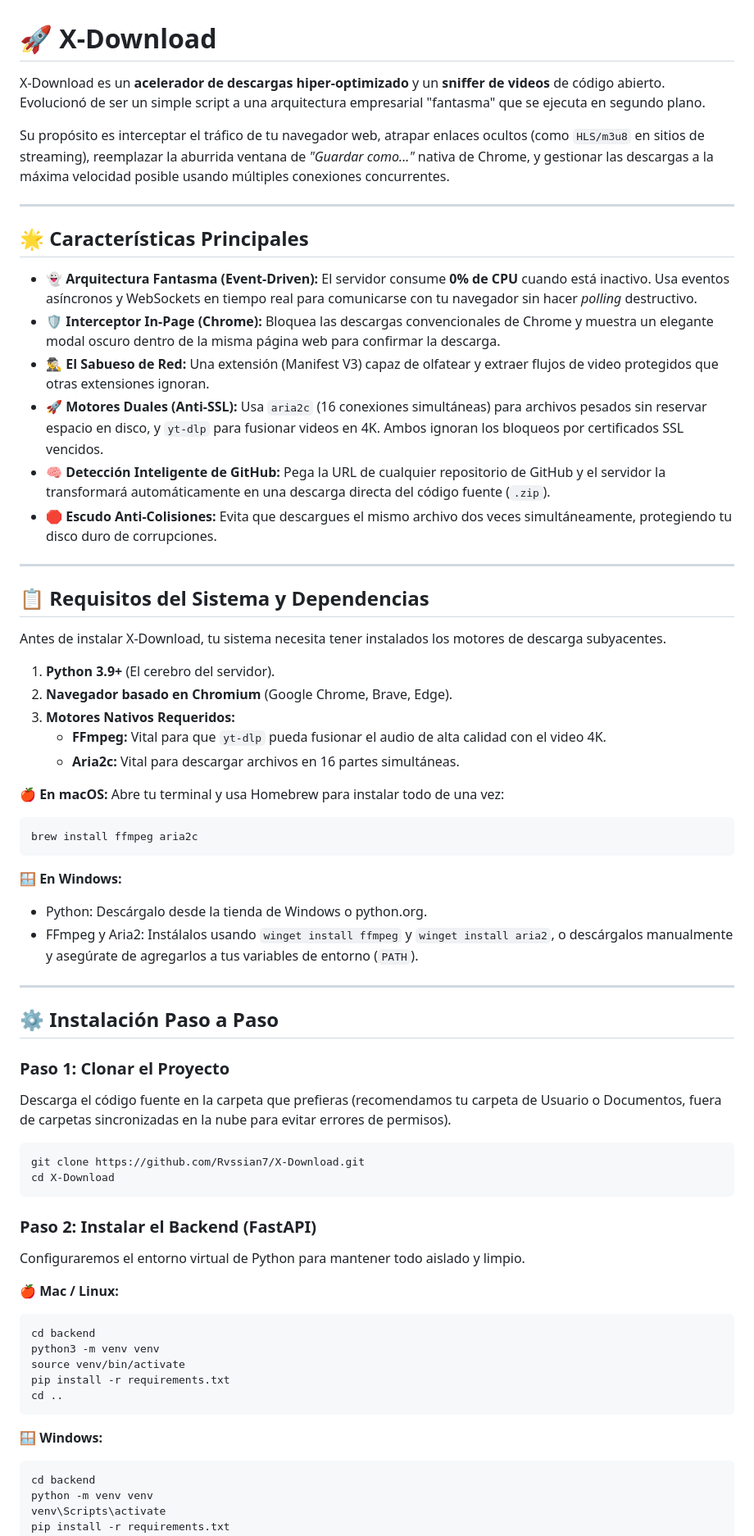
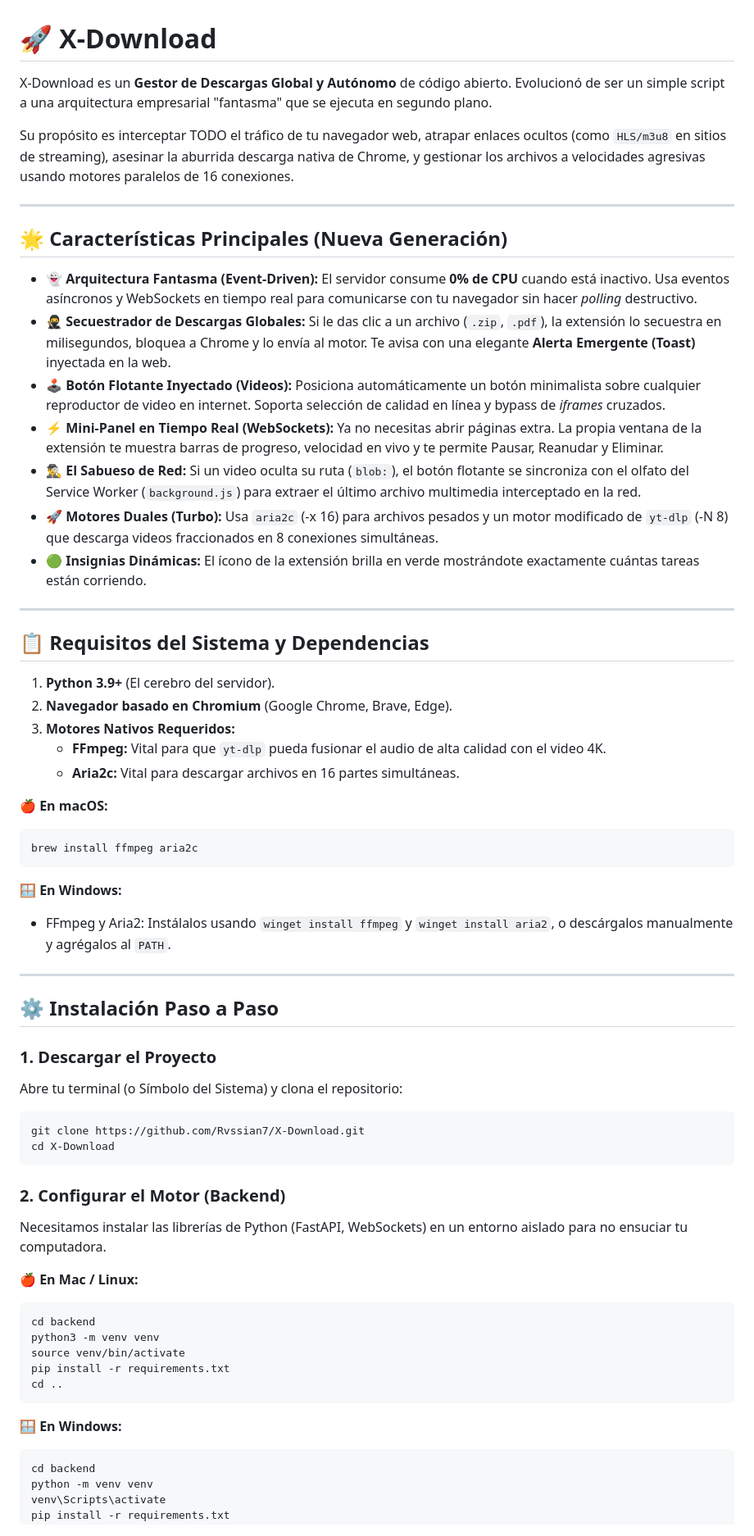
Before and after one commit to Rvssian7/X-Download, a Markdown page: README.md, the part around one of its changes. Shown at 82% size. GitHub-like rendering.

````diff
--- a/README.md
+++ b/README.md
@@ -1,25 +1,24 @@
 # 🚀 X-Download
 
-X-Download es un **acelerador de descargas hiper-optimizado** y un **sniffer de videos** de código abierto. Evolucionó de ser un simple script a una arquitectura empresarial "fantasma" que se ejecuta en segundo plano.
+X-Download es un **Gestor de Descargas Global y Autónomo** de código abierto. Evolucionó de ser un simple script a una arquitectura empresarial "fantasma" que se ejecuta en segundo plano.
 
-Su propósito es interceptar el tráfico de tu navegador web, atrapar enlaces ocultos (como `HLS/m3u8` en sitios de streaming), reemplazar la aburrida ventana de *"Guardar como..."* nativa de Chrome, y gestionar las descargas a la máxima velocidad posible usando múltiples conexiones concurrentes.
+Su propósito es interceptar TODO el tráfico de tu navegador web, atrapar enlaces ocultos (como `HLS/m3u8` en sitios de streaming), asesinar la aburrida descarga nativa de Chrome, y gestionar los archivos a velocidades agresivas usando motores paralelos de 16 conexiones.
 
 ---
 
-## 🌟 Características Principales
+## 🌟 Características Principales (Nueva Generación)
 
 *   👻 **Arquitectura Fantasma (Event-Driven):** El servidor consume **0% de CPU** cuando está inactivo. Usa eventos asíncronos y WebSockets en tiempo real para comunicarse con tu navegador sin hacer *polling* destructivo.
-*   🛡️ **Interceptor In-Page (Chrome):** Bloquea las descargas convencionales de Chrome y muestra un elegante modal oscuro dentro de la misma página web para confirmar la descarga.
-*   🕵️‍♂️ **El Sabueso de Red:** Una extensión (Manifest V3) capaz de olfatear y extraer flujos de video protegidos que otras extensiones ignoran.
-*   🚀 **Motores Duales (Anti-SSL):** Usa `aria2c` (16 conexiones simultáneas) para archivos pesados sin reservar espacio en disco, y `yt-dlp` para fusionar videos en 4K. Ambos ignoran los bloqueos por certificados SSL vencidos.
-*   🧠 **Detección Inteligente de GitHub:** Pega la URL de cualquier repositorio de GitHub y el servidor la transformará automáticamente en una descarga directa del código fuente (`.zip`).
-*   🛑 **Escudo Anti-Colisiones:** Evita que descargues el mismo archivo dos veces simultáneamente, protegiendo tu disco duro de corrupciones.
+*   🥷 **Secuestrador de Descargas Globales:** Si le das clic a un archivo (`.zip`, `.pdf`), la extensión lo secuestra en milisegundos, bloquea a Chrome y lo envía al motor. Te avisa con una elegante **Alerta Emergente (Toast)** inyectada en la web.
+*   🕹️ **Botón Flotante Inyectado (Videos):** Posiciona automáticamente un botón minimalista sobre cualquier reproductor de video en internet. Soporta selección de calidad en línea y bypass de *iframes* cruzados.
+*   ⚡ **Mini-Panel en Tiempo Real (WebSockets):** Ya no necesitas abrir páginas extra. La propia ventana de la extensión te muestra barras de progreso, velocidad en vivo y te permite Pausar, Reanudar y Eliminar.
+*   🕵️‍♂️ **El Sabueso de Red:** Si un video oculta su ruta (`blob:`), el botón flotante se sincroniza con el olfato del Service Worker (`background.js`) para extraer el último archivo multimedia interceptado en la red.
+*   🚀 **Motores Duales (Turbo):** Usa `aria2c` (-x 16) para archivos pesados y un motor modificado de `yt-dlp` (-N 8) que descarga videos fraccionados en 8 conexiones simultáneas.
+*   🟢 **Insignias Dinámicas:** El ícono de la extensión brilla en verde mostrándote exactamente cuántas tareas están corriendo.
 
 ---
 
 ## 📋 Requisitos del Sistema y Dependencias
-
-Antes de instalar X-Download, tu sistema necesita tener instalados los motores de descarga subyacentes.
 
 1. **Python 3.9+** (El cerebro del servidor).
 2. **Navegador basado en Chromium** (Google Chrome, Brave, Edge).
@@ -28,30 +27,28 @@ Antes de instalar X-Download, tu sistema necesita tener instalados los motores d
    * **Aria2c:** Vital para descargar archivos en 16 partes simultáneas.
 
 **🍎 En macOS:**
-Abre tu terminal y usa Homebrew para instalar todo de una vez:
 ```bash
 brew install ffmpeg aria2c
 ```
 
 **🪟 En Windows:**
-* Python: Descárgalo desde la tienda de Windows o python.org.
-* FFmpeg y Aria2: Instálalos usando `winget install ffmpeg` y `winget install aria2`, o descárgalos manualmente y asegúrate de agregarlos a tus variables de entorno (`PATH`).
+* FFmpeg y Aria2: Instálalos usando `winget install ffmpeg` y `winget install aria2`, o descárgalos manualmente y agrégalos al `PATH`.
 
 ---
 
 ## ⚙️ Instalación Paso a Paso
 
-### Paso 1: Clonar el Proyecto
-Descarga el código fuente en la carpeta que prefieras (recomendamos tu carpeta de Usuario o Documentos, fuera de carpetas sincronizadas en la nube para evitar errores de permisos).
+### 1. Descargar el Proyecto
+Abre tu terminal (o Símbolo del Sistema) y clona el repositorio:
 ```bash
 git clone https://github.com/Rvssian7/X-Download.git
 cd X-Download
 ```
 
-### Paso 2: Instalar el Backend (FastAPI)
-Configuraremos el entorno virtual de Python para mantener todo aislado y limpio.
+### 2. Configurar el Motor (Backend)
+Necesitamos instalar las librerías de Python (FastAPI, WebSockets) en un entorno aislado para no ensuciar tu computadora.
 
-**🍎 Mac / Linux:**
+**🍎 En Mac / Linux:**
 ```bash
 cd backend
 python3 -m venv venv
@@ -60,7 +57,7 @@ pip install -r requirements.txt
 cd ..
 ```
 
-**🪟 Windows:**
+**🪟 En Windows:**
 ```cmd
 cd backend
 python -m venv venv
````
Also changed, not shown: other parts of README.md (+27 -34 lines).
